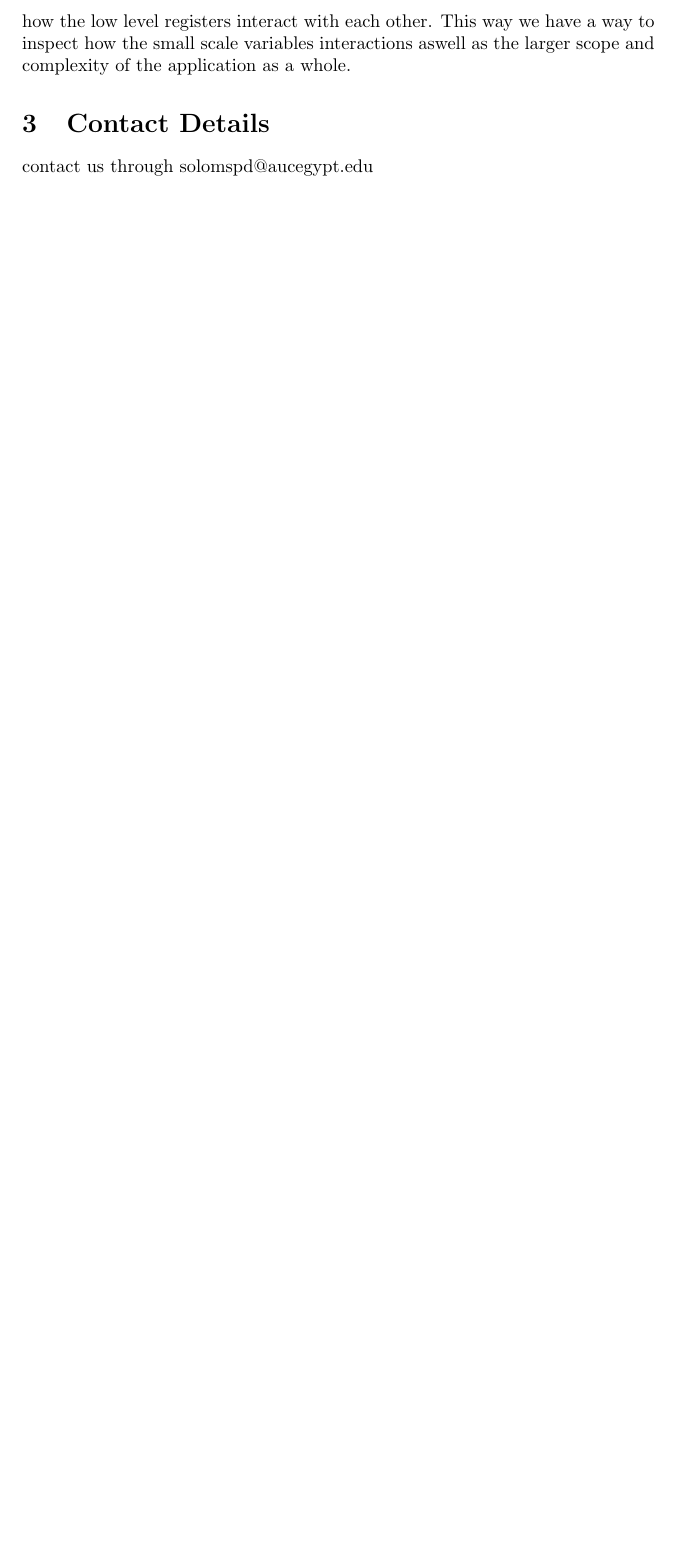
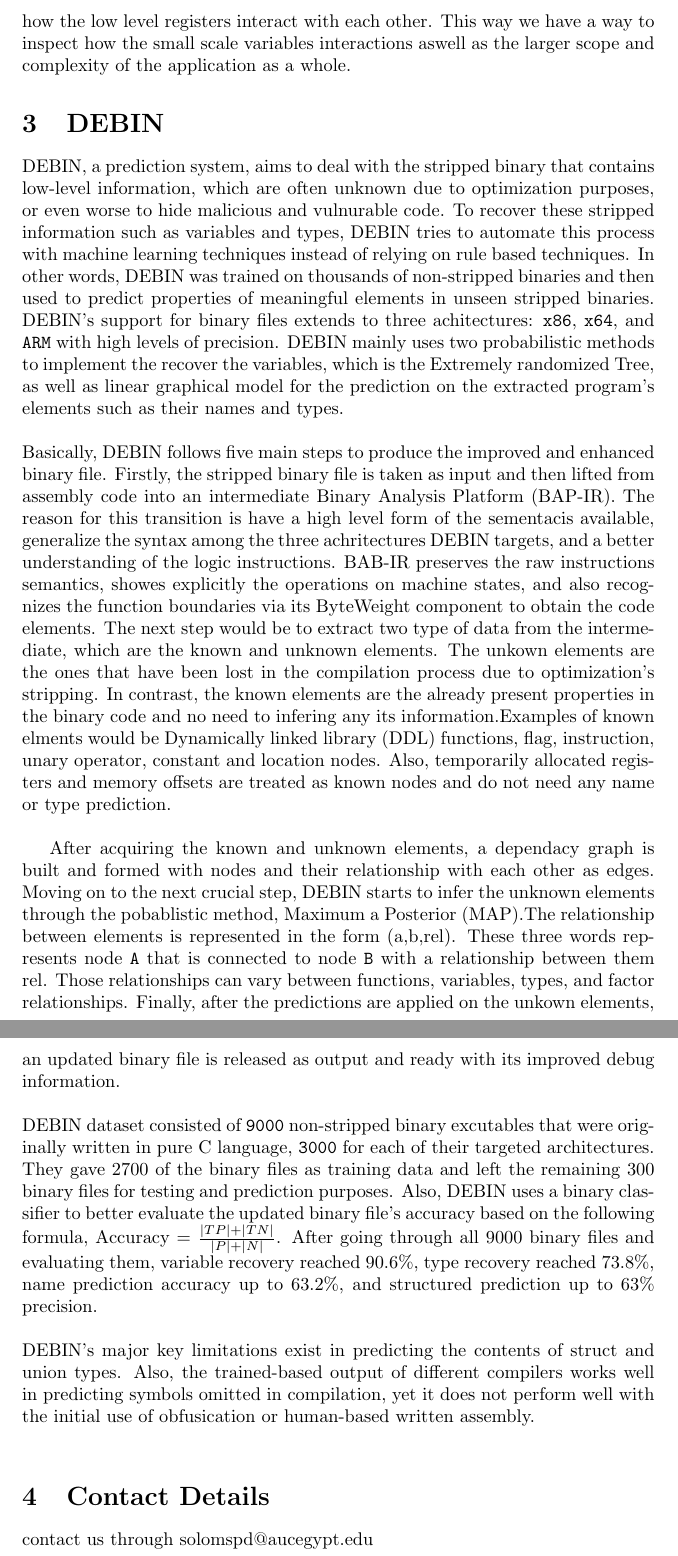
Before and after one commit to solomspd/senior-project, a LaTeX document (litrature_review/litrature_review.tex): part of page 3 of 3 before the commit and two parts of pages 3 and 4 of 4 after it, the two joined at a grey line, cut so that both start at the same text, the shorter picture padded with empty space. Compiled offline with pdfLaTeX.

Commit message:
Debin added to tex file

```diff
--- a/litrature_review/litrature_review.tex
+++ b/litrature_review/litrature_review.tex
@@ -46,6 +46,27 @@ Essentially, the paper proposes 2 models that support each other.
 One model creates an abstract syntax tree from the disassembly and another that extracts a graph neural netword from the assembly, to create a graph of how the low level registers interact with each other.
 This way we have a way to inspect how the small scale variables interactions aswell as the larger scope and complexity of the application as a whole.
 
+\section{DEBIN}
+
+DEBIN, a prediction system, aims to deal with the stripped binary that contains low-level information, which are often unknown due to optimization purposes, or even worse to hide malicious and vulnurable code.
+To recover these stripped information such as variables and types, DEBIN tries to automate this process with machine learning techniques instead of relying on rule based techniques. In other words, DEBIN was trained on thousands of non-stripped binaries and then used to predict properties of meaningful elements in unseen stripped binaries.
+DEBIN's support for binary files extends to three achitectures: \verb|x86|, \verb|x64|, and \verb|ARM| with high levels of precision.
+DEBIN mainly uses two probabilistic methods to implement the recover the variables, which is the Extremely randomized Tree, as well as linear graphical model for the prediction on the extracted program's elements such as their names and types.\\
+
+\noindent Basically, DEBIN follows five main steps to produce the improved and enhanced binary file. Firstly, the stripped binary file is taken as input and then lifted from assembly code into an intermediate Binary Analysis Platform (BAP-IR). The reason for this transition is have a high level form of the sementacis available, generalize the
+syntax among the three achritectures DEBIN targets, and a better understanding of the logic instructions. BAB-IR preserves the raw instructions semantics, showes explicitly the operations on machine states, and also recognizes the function boundaries via its ByteWeight component to obtain the code elements.
+The next step would be to extract two type of data from the intermediate, which are the known and unknown elements. The unkown elements are the ones that have been lost in the compilation process due to optimization's stripping. In contrast, the known elements are the already present properties in the binary
+code and no need to infering any its information.Examples of known elments would be Dynamically linked library (DDL) functions, flag, instruction, unary operator, constant and location nodes. Also, temporarily allocated registers and memory offsets are treated as known nodes and do not need any name or type prediction.\\
+
+After acquiring the known and unknown elements, a dependacy graph is built and formed with nodes and their relationship with each other as edges.
+Moving on to the next crucial step, DEBIN starts to infer the unknown elements through the pobablistic method, Maximum a Posterior (MAP).The relationship between elements is represented in the form (a,b,rel). These three words represents node \verb|A| that is connected to node \verb|B| with a relationship between them rel. Those relationships can vary between functions, variables, types, and factor relationships.
+Finally, after the predictions are applied on the unkown elements, an updated binary file is released as output and ready with its improved debug information.\\
+
+\noindent DEBIN dataset consisted of \verb|9000| non-stripped binary excutables that were originally written in pure C language, \verb|3000| for each of their targeted architectures. They gave 2700 of the binary files as training data and left the remaining 300 binary files for testing and prediction purposes.
+Also, DEBIN uses a binary classifier to better evaluate the updated binary file's accuracy based on the following formula, Accuracy = ${\frac{|TP|+|TN|}{|P|+|N|}}$. After going through all 9000 binary files and evaluating them, variable recovery reached 90.6\%, type recovery reached 73.8\%, name prediction accuracy up to 63.2\%, and structured prediction up to 63\% precision.\\
+
+\noindent DEBIN's major key limitations exist in predicting the contents of struct and union types. Also, the trained-based output of different compilers works well in predicting symbols omitted in compilation, yet it does not perform well with the initial use of obfusication or human-based written assembly.\\
+
 \section{Contact Details}
 contact us through solomspd@aucegypt.edu
 
```
Also changed, not shown: litrature_review/litrature_review.pdf, 2 other files.
